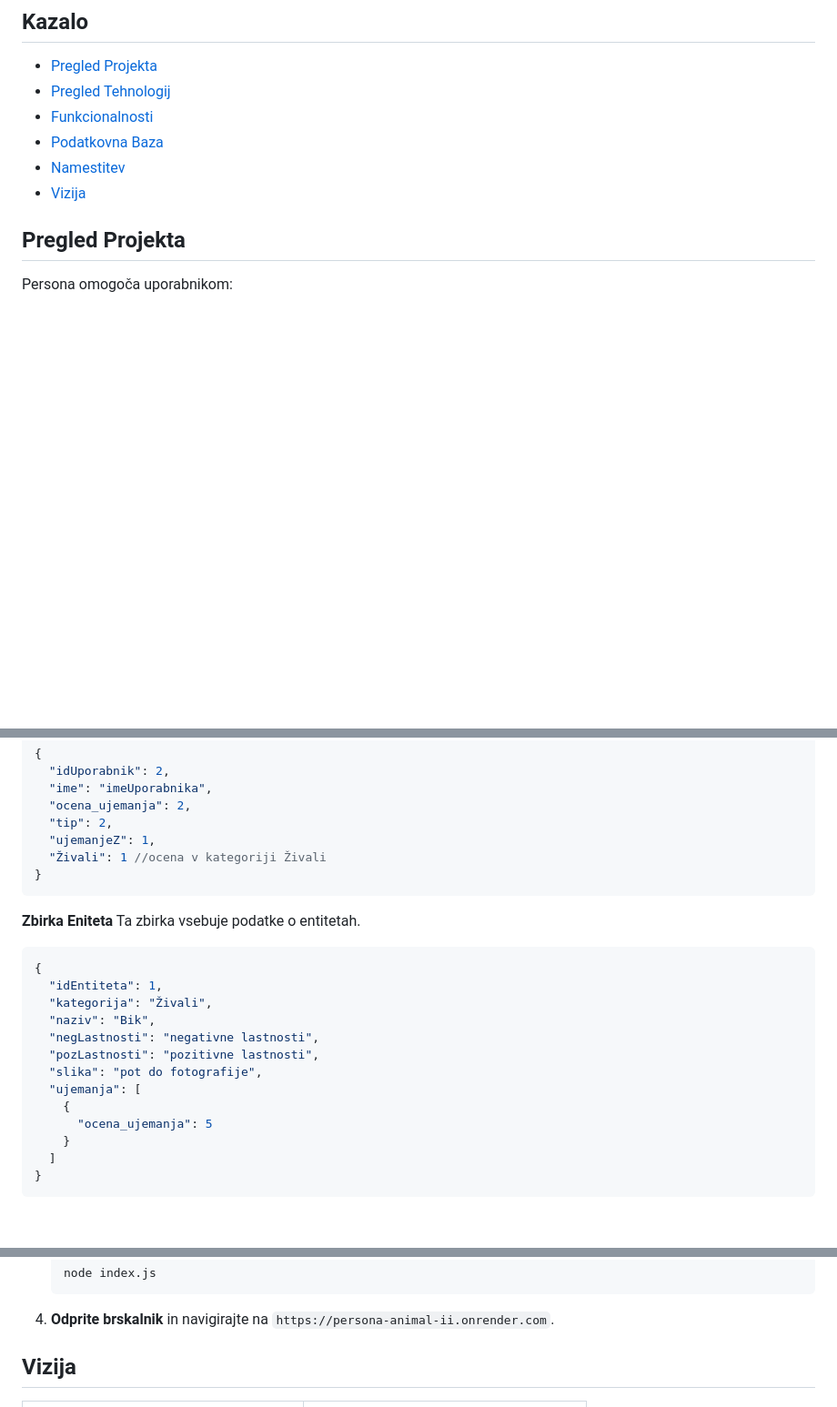
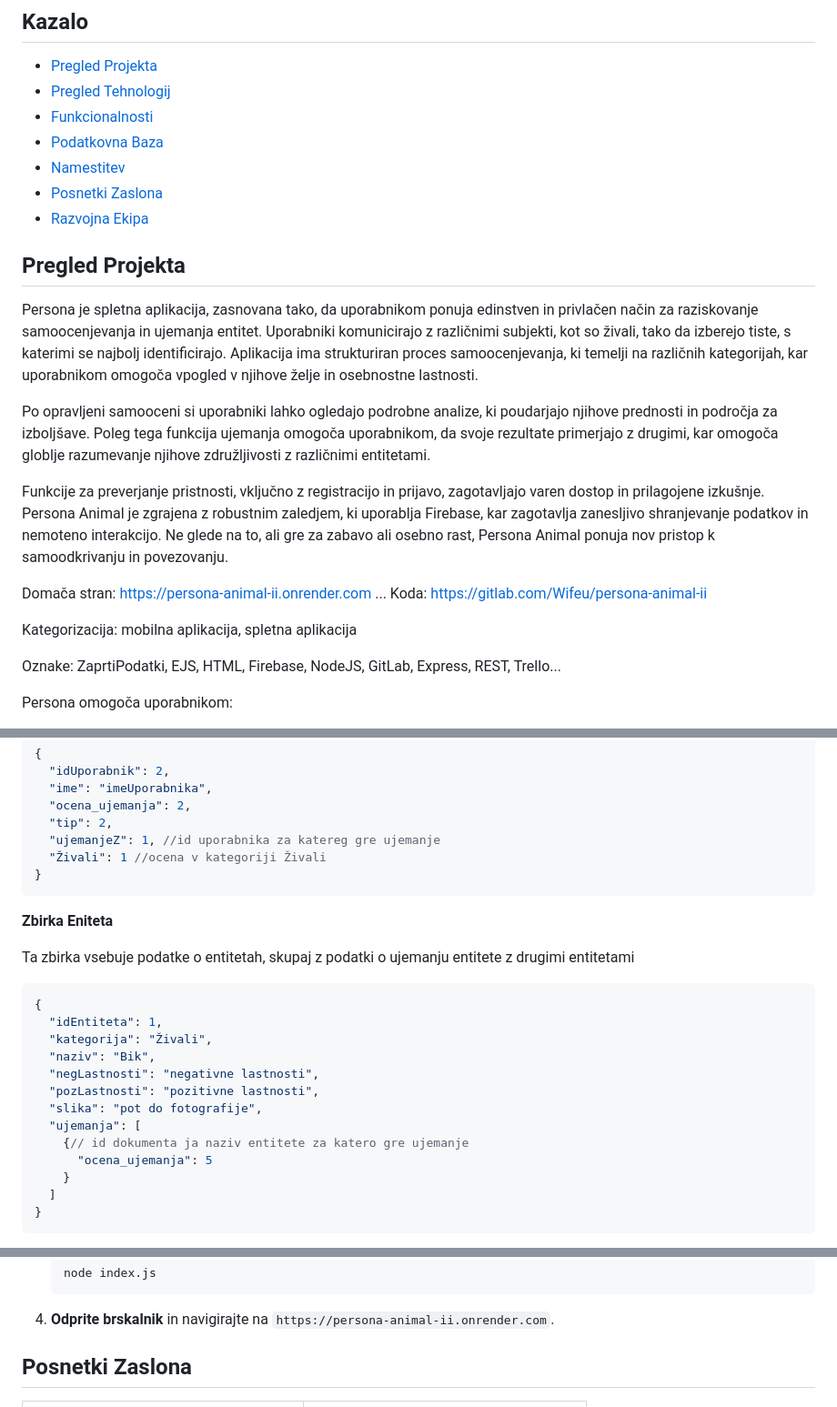
Before and after one commit to LejlaSukanovic/persona-animal, a Markdown page: README.md, 3 parts joined by grey strips. Shown: that part at 91% size. Rendered like a GitHub page; blank space fills up the shorter version.

Commit message:
read me update again

````diff
--- a/README.md
+++ b/README.md
@@ -13,9 +13,25 @@ Persona uporabnikom omogoča, da z enostavnim izborom slik intuitivno ocenijo sv
 - [Funkcionalnosti](#funkcionalnosti)
 - [Podatkovna Baza](#podatkovna-baza)
 - [Namestitev](#namestitev)
-- [Vizija](#vizija)
+- [Posnetki Zaslona](#posnetki-zaslona)
+- [Razvojna Ekipa](#razvojna-ekipa)
 
 ## Pregled Projekta
+
+Persona je spletna aplikacija, zasnovana tako, da uporabnikom ponuja edinstven in privlačen način za raziskovanje samoocenjevanja in ujemanja entitet. Uporabniki komunicirajo z različnimi subjekti, kot so živali, tako da izberejo tiste, s katerimi se najbolj identificirajo. Aplikacija ima strukturiran proces samoocenjevanja, ki temelji na različnih kategorijah, kar uporabnikom omogoča vpogled v njihove želje in osebnostne lastnosti.
+
+Po opravljeni samooceni si uporabniki lahko ogledajo podrobne analize, ki poudarjajo njihove prednosti in področja za izboljšave. Poleg tega funkcija ujemanja omogoča uporabnikom, da svoje rezultate primerjajo z drugimi, kar omogoča globlje razumevanje njihove združljivosti z različnimi entitetami.
+
+Funkcije za preverjanje pristnosti, vključno z registracijo in prijavo, zagotavljajo varen dostop in prilagojene izkušnje. Persona Animal je zgrajena z robustnim zaledjem, ki uporablja Firebase, kar zagotavlja zanesljivo shranjevanje podatkov in nemoteno interakcijo. Ne glede na to, ali gre za zabavo ali osebno rast, Persona Animal ponuja nov pristop k samoodkrivanju in povezovanju.
+
+Domača stran: https://persona-animal-ii.onrender.com
+...
+Koda: https://gitlab.com/Wifeu/persona-animal-ii
+
+Kategorizacija: mobilna aplikacija, spletna aplikacija
+
+Oznake: ZaprtiPodatki, EJS, HTML, Firebase, NodeJS, GitLab, Express, REST, Trello...
+
 
 Persona omogoča uporabnikom:
 
@@ -66,13 +83,14 @@ Ta zbirka vsebuje podatke o uporabnikih. Uporabniki tipa 1 so registrirani upora
   "ime": "imeUporabnika",
   "ocena_ujemanja": 2,
   "tip": 2,
-  "ujemanjeZ": 1,
+  "ujemanjeZ": 1, //id uporabnika za katereg gre ujemanje
   "Živali": 1 //ocena v kategoriji Živali
 }
 ```
 
 **Zbirka Eniteta**
-Ta zbirka vsebuje podatke o entitetah.
+
+Ta zbirka vsebuje podatke o entitetah, skupaj z podatki o ujemanju entitete z drugimi entitetami
 ```json
 {
   "idEntiteta": 1,
@@ -82,7 +100,7 @@ Ta zbirka vsebuje podatke o entitetah.
   "pozLastnosti": "pozitivne lastnosti",
   "slika": "pot do fotografije",
   "ujemanja": [
-    {
+    {// id dokumenta ja naziv entitete za katero gre ujemanje
       "ocena_ujemanja": 5
     }
   ]
@@ -125,7 +143,7 @@ Za lokalno poganjanje projekta sledite tem korakom:
 
 4. **Odprite brskalnik** in navigirajte na `https://persona-animal-ii.onrender.com`.
 
-## Vizija
+## Posnetki Zaslona
 
 <table>
   <tr>
````
Also changed, not shown: other parts of README.md (+11 -0 lines).
